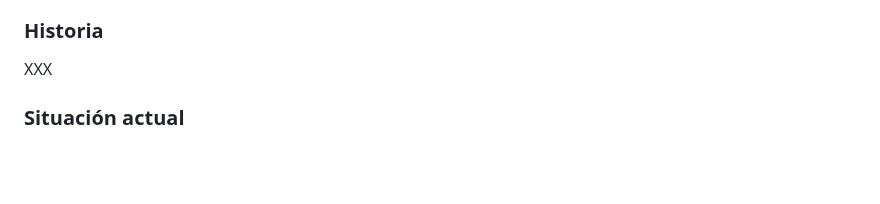
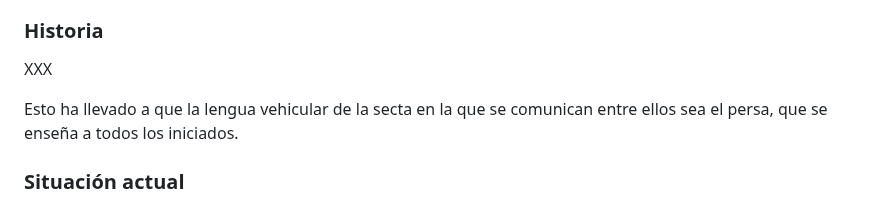
Before and after one commit to gwannon/ArrrCthulhu, a Markdown page: 11EspigaPurpura.md, the part around the change. GitHub-like rendering; blank space fills up the shorter version.

Commit message:
Aventuras 0.2

```diff
--- a/11EspigaPurpura.md
+++ b/11EspigaPurpura.md
@@ -74,6 +74,8 @@ Los primeros seguidores, sin los conocimientos necesarios de astrofísica para e
 
 XXX
 
+Esto ha llevado a que la lengua vehicular de la secta en la que se comunican entre ellos sea el persa, que se enseña a todos los iniciados.
+
 ### Situación actual
 
 En la actualidad la secta está muy activa, buscando una forma de contactar con Nyarlathotep y hace un trato con él. XXX
```
